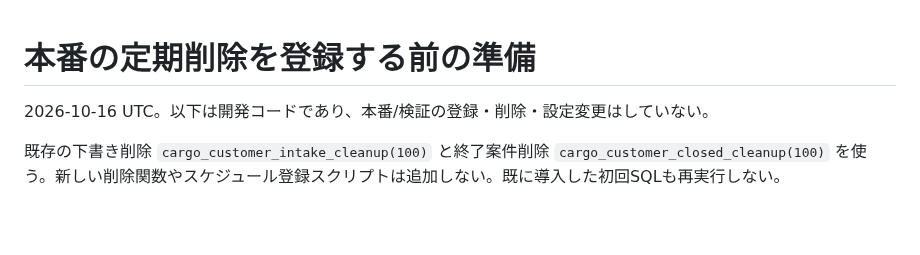
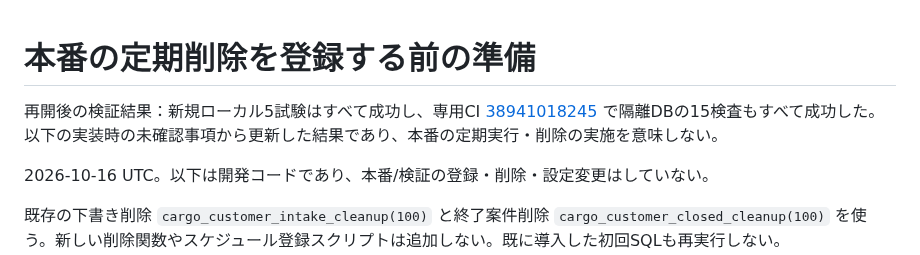
Before and after one commit to yuka19910307-create/rainbow-driver, a Markdown page: docs/cargo-production-retention-preparation.review.md, the part around the change. GitHub-like rendering; blank space fills up the shorter version.

```diff
--- a/docs/cargo-production-retention-preparation.review.md
+++ b/docs/cargo-production-retention-preparation.review.md
@@ -1,4 +1,6 @@
 # 本番の定期削除を登録する前の準備
+
+再開後の検証結果：新規ローカル5試験はすべて成功し、専用CI [38941018245](https://github.com/yuka19910307-create/rainbow-driver/actions/runs/38941018245) で隔離DBの15検査もすべて成功した。以下の実装時の未確認事項から更新した結果であり、本番の定期実行・削除の実施を意味しない。
 
 2026-10-16 UTC。以下は開発コードであり、本番/検証の登録・削除・設定変更はしていない。
 
```
Also changed, not shown: docs/cargo-safety-preparation-continuation.review.md (+7 -0 lines).
